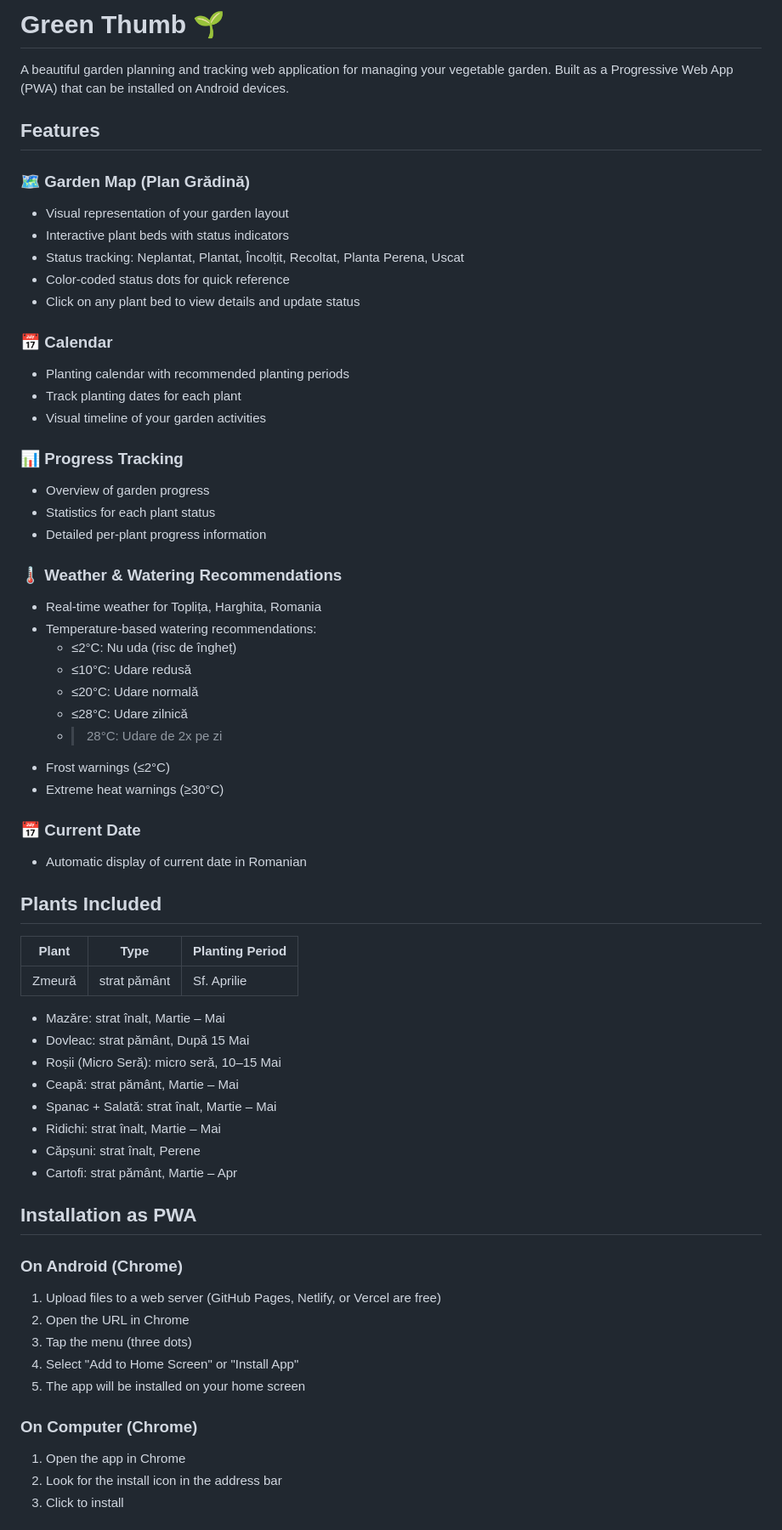
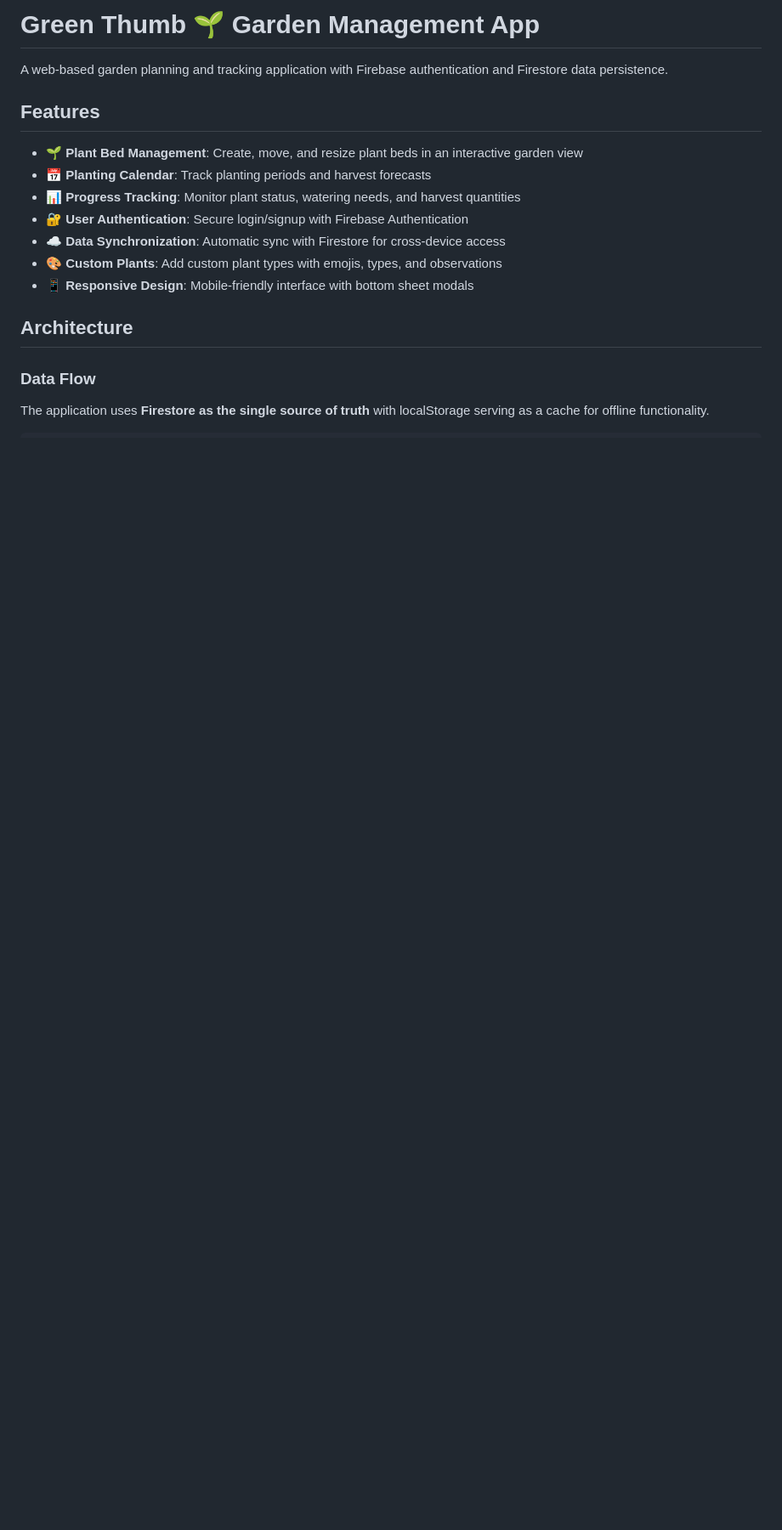
Before and after one commit to alexandrakraszt/greenTumb, a Markdown page: README.md, the part around one of its changes. Shown at 85% size. Rendered like a GitHub page; blank space fills up the shorter version.

```diff
--- a/README.md
+++ b/README.md
@@ -1,65 +1,20 @@
-# Green Thumb 🌱
+# Green Thumb 🌱 Garden Management App
 
-A beautiful garden planning and tracking web application for managing your vegetable garden. Built as a Progressive Web App (PWA) that can be installed on Android devices.
+A web-based garden planning and tracking application with Firebase authentication and Firestore data persistence.
 
 ## Features
 
-### 🗺️ Garden Map (Plan Grădină)
-- Visual representation of your garden layout
-- Interactive plant beds with status indicators
-- Status tracking: Neplantat, Plantat, Încolțit, Recoltat, Planta Perena, Uscat
-- Color-coded status dots for quick reference
-- Click on any plant bed to view details and update status
+- 🌱 **Plant Bed Management**: Create, move, and resize plant beds in an interactive garden view
+- 📅 **Planting Calendar**: Track planting periods and harvest forecasts
+- 📊 **Progress Tracking**: Monitor plant status, watering needs, and harvest quantities
+- 🔐 **User Authentication**: Secure login/signup with Firebase Authentication
+- ☁️ **Data Synchronization**: Automatic sync with Firestore for cross-device access
+- 🎨 **Custom Plants**: Add custom plant types with emojis, types, and observations
+- 📱 **Responsive Design**: Mobile-friendly interface with bottom sheet modals
 
-### 📅 Calendar
-- Planting calendar with recommended planting periods
-- Track planting dates for each plant
-- Visual timeline of your garden activities
+## Architecture
 
-### 📊 Progress Tracking
-- Overview of garden progress
-- Statistics for each plant status
-- Detailed per-plant progress information
+### Data Flow
 
-### 🌡️ Weather & Watering Recommendations
-- Real-time weather for Toplița, Harghita, Romania
-- Temperature-based watering recommendations:
-  - ≤2°C: Nu uda (risc de îngheț)
-  - ≤10°C: Udare redusă
-  - ≤20°C: Udare normală
-  - ≤28°C: Udare zilnică
-  - >28°C: Udare de 2x pe zi
-- Frost warnings (≤2°C)
-- Extreme heat warnings (≥30°C)
+The application uses **Firestore as the single source of truth** with localStorage serving as a cache for offline functionality.
 
-### 📅 Current Date
-- Automatic display of current date in Romanian
-
-## Plants Included
-
-| Plant | Type | Planting Period |
-|-------|------|----------------|
-| Zmeură | strat pământ | Sf. Aprilie |
-- Mazăre: strat înalt, Martie – Mai
-- Dovleac: strat pământ, După 15 Mai
-- Roșii (Micro Seră): micro seră, 10–15 Mai
-- Ceapă: strat pământ, Martie – Mai
-- Spanac + Salată: strat înalt, Martie – Mai
-- Ridichi: strat înalt, Martie – Mai
-- Căpșuni: strat înalt, Perene
-- Cartofi: strat pământ, Martie – Apr
-
-## Installation as PWA
-
-### On Android (Chrome)
-1. Upload files to a web server (GitHub Pages, Netlify, or Vercel are free)
-2. Open the URL in Chrome
-3. Tap the menu (three dots)
-4. Select "Add to Home Screen" or "Install App"
-5. The app will be installed on your home screen
-
-### On Computer (Chrome)
-1. Open the app in Chrome
-2. Look for the install icon in the address bar
-3. Click to install
-
```
Also changed, not shown: other parts of README.md (+203 -43 lines).
